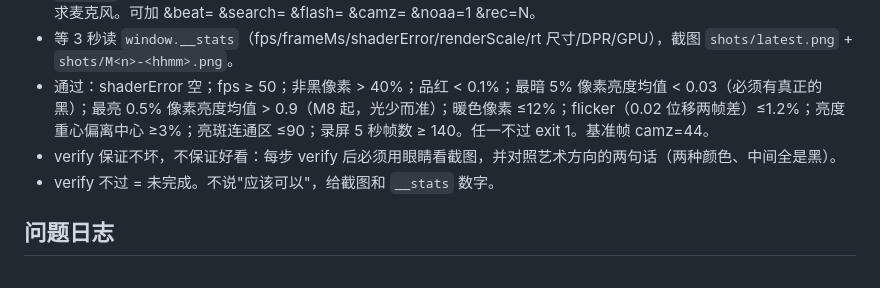
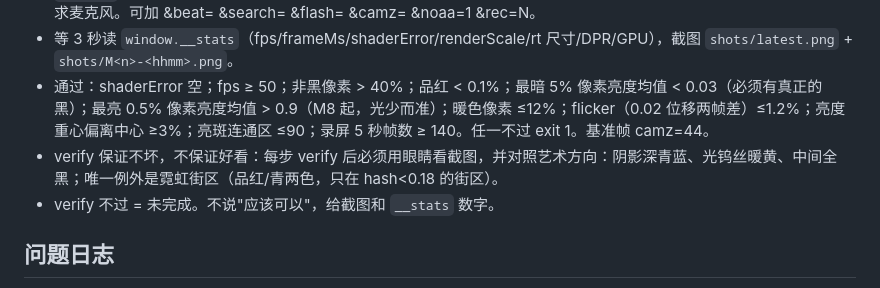
Before and after one commit to Jadog1122/raymarchcity, a Markdown page: CLAUDE.md, the part around the change. Drawn GitHub-style.

```diff
--- a/CLAUDE.md
+++ b/CLAUDE.md
@@ -15,7 +15,7 @@
 - `?test=1`：iTime 固定 8.0，camz 默认 44（峡谷段），音频 uniforms 用 sin(t) 合成，整数哈希保证跨加载一致，不请求麦克风。可加 &beat= &search= &flash= &camz= &noaa=1 &rec=N。
 - 等 3 秒读 `window.__stats`（fps/frameMs/shaderError/renderScale/rt 尺寸/DPR/GPU），截图 `shots/latest.png` + `shots/M<n>-<hhmm>.png`。
 - 通过：shaderError 空；fps ≥ 50；非黑像素 > 40%；品红 < 0.1%；最暗 5% 像素亮度均值 < 0.03（必须有真正的黑）；最亮 0.5% 像素亮度均值 > 0.9（M8 起，光少而准）；暖色像素 ≤12%；flicker（0.02 位移两帧差）≤1.2%；亮度重心偏离中心 ≥3%；亮斑连通区 ≤90；录屏 5 秒帧数 ≥ 140。任一不过 exit 1。基准帧 camz=44。
-- verify 保证不坏，不保证好看：每步 verify 后必须用眼睛看截图，并对照艺术方向的两句话（两种颜色、中间全是黑）。
+- verify 保证不坏，不保证好看：每步 verify 后必须用眼睛看截图，并对照艺术方向：阴影深青蓝、光钨丝暖黄、中间全黑；唯一例外是霓虹街区（品红/青两色，只在 hash<0.18 的街区）。
 - verify 不过 = 未完成。不说"应该可以"，给截图和 `__stats` 数字。
 
 ## 问题日志
```
Also changed, not shown: PLAN.md (+14 -0 lines).
